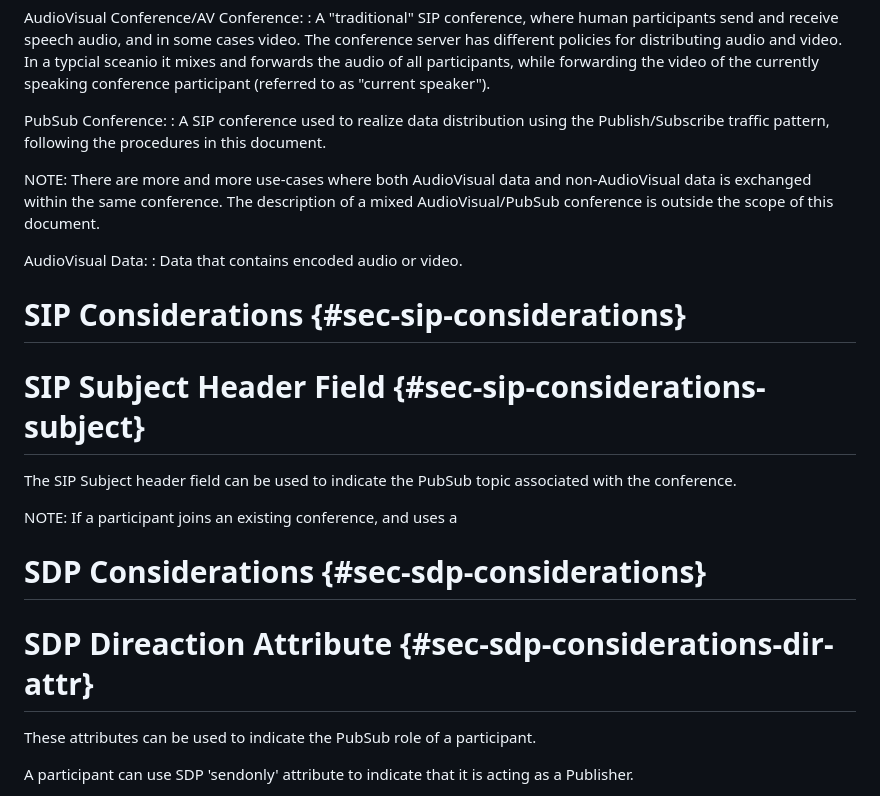
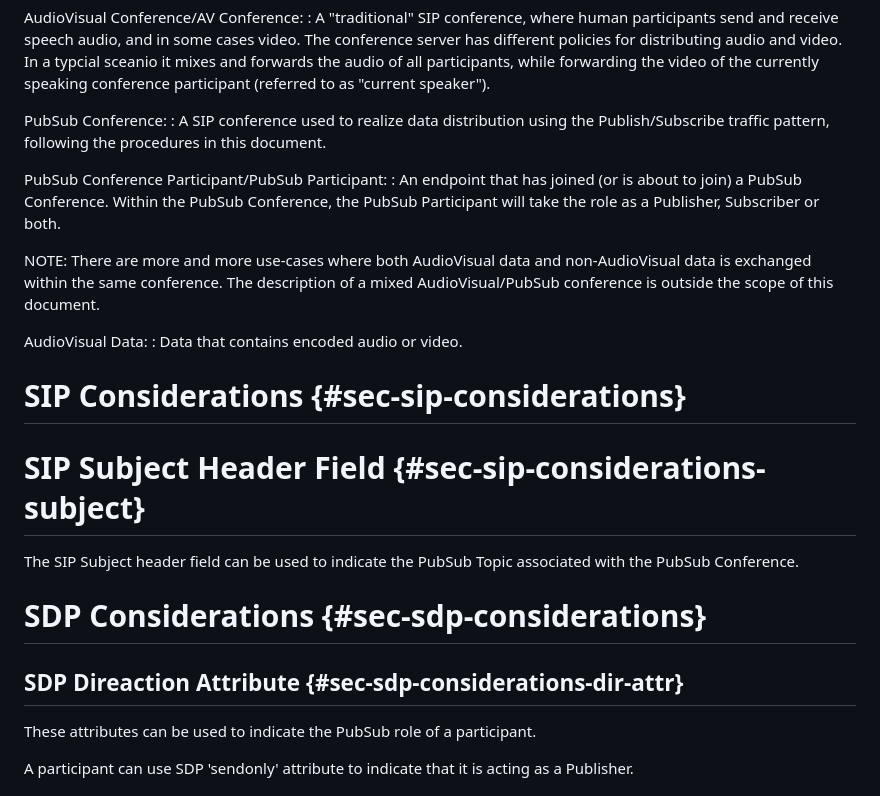
Before and after one commit to cdh4u/conference-pubsub, a Markdown page: draft-holmberg-conference-pubsub.md, the part around one of its changes. Rendered like a GitHub page.

```diff
--- a/draft-holmberg-conference-pubsub.md
+++ b/draft-holmberg-conference-pubsub.md
@@ -138,6 +138,10 @@ video of the currently speaking conference participant (referred to as "current
 PubSub Conference:
 : A SIP conference used to realize data distribution using the Publish/Subscribe traffic pattern, following the procedures in this document.
 
+PubSub Conference Participant/PubSub Participant:
+: An endpoint that has joined (or is about to join) a PubSub Conference. Within the PubSub Conference, the PubSub Participant will take the role as a Publisher, Subscriber or both.
+
+
 NOTE: There are more and more use-cases where both AudioVisual data and non-AudioVisual data is exchanged within the same conference. The description of a mixed AudioVisual/PubSub
 conference is outside the scope of this document.
 
@@ -148,13 +152,11 @@ AudioVisual Data:
 
 # SIP Subject Header Field {#sec-sip-considerations-subject}
 
-The SIP Subject header field can be used to indicate the PubSub topic associated with the conference.
-
-NOTE: If a participant joins an existing conference, and uses a
+The SIP Subject header field can be used to indicate the PubSub Topic associated with the PubSub Conference.
 
 # SDP Considerations {#sec-sdp-considerations}
 
-# SDP Direaction Attribute {#sec-sdp-considerations-dir-attr}
+## SDP Direaction Attribute {#sec-sdp-considerations-dir-attr}
 
 These attributes can be used to indicate the PubSub role of a participant.
 
```
Also changed, not shown: other parts of draft-holmberg-conference-pubsub.md (+40 -8 lines).
